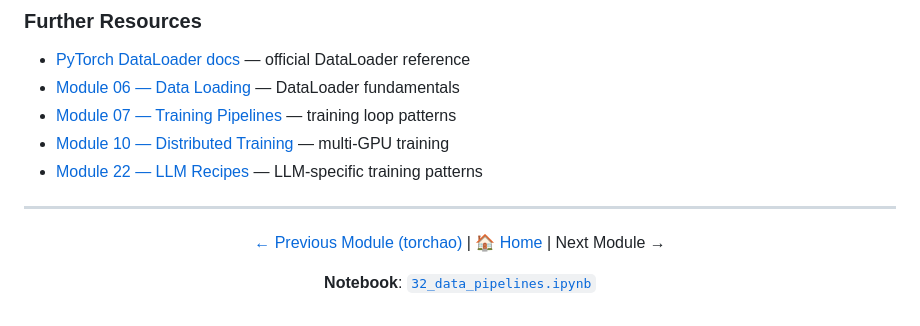
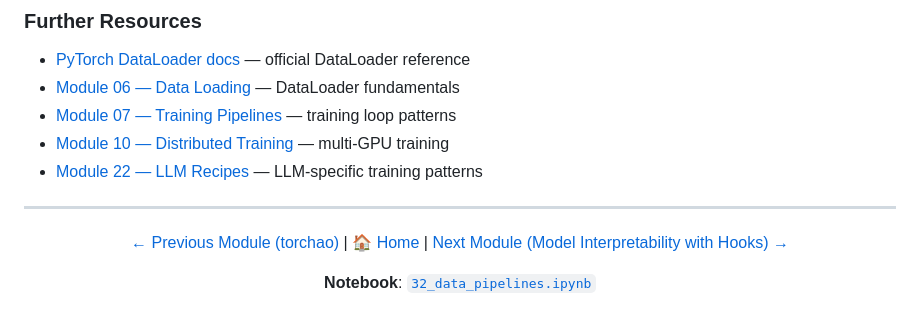
Before and after one commit to subinz1/pytorch-reference-guide, a Markdown page: 32_data_pipelines/README.md, the part around the change. Rendered like a GitHub page.

Commit message:
Update Module 32 footer nav to link to Module 33

```diff
--- a/32_data_pipelines/README.md
+++ b/32_data_pipelines/README.md
@@ -879,7 +879,7 @@ loader = DataLoader(
 
 <div align="center">
 
-[← Previous Module (torchao)](../31_torchao/) | [🏠 Home](../README.md) | Next Module →
+[← Previous Module (torchao)](../31_torchao/) | [🏠 Home](../README.md) | [Next Module (Model Interpretability with Hooks) →](../33_interpretability/)
 
 **Notebook**: [`32_data_pipelines.ipynb`](../notebooks/32_data_pipelines.ipynb)
 
```
